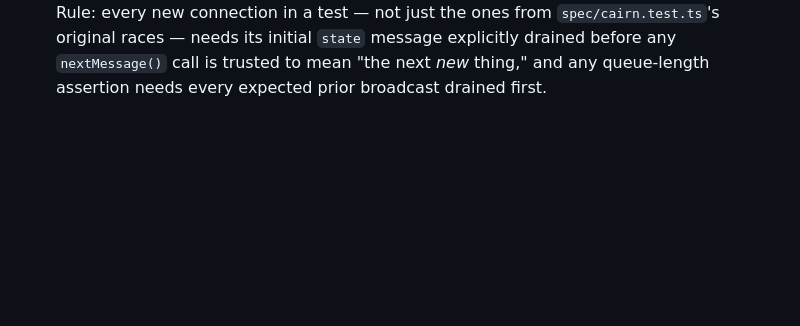
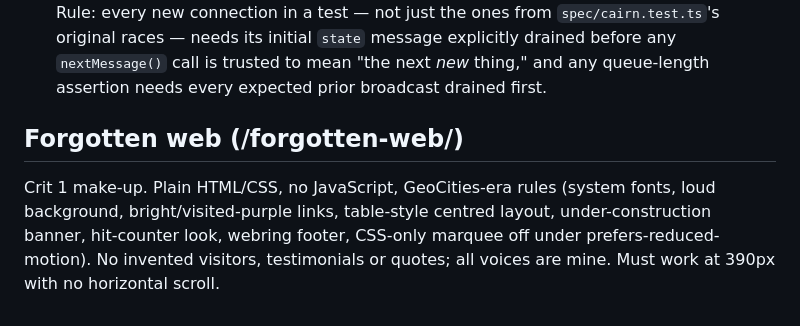
Before and after one commit to comp4020-agentic-coding-studio/comp4020-final-saiuppalapati7443, a Markdown page: CLAUDE.md, the part around the change. GitHub-like rendering; blank space fills up the shorter version.

Commit message:
Add Forgotten web rules to the harness
Co-Authored-By: Claude Sonnet 5 <noreply@anthropic.com>

```diff
--- a/CLAUDE.md
+++ b/CLAUDE.md
@@ -147,3 +147,12 @@ work today.
   explicitly drained before any `nextMessage()` call is trusted to mean "the
   next *new* thing," and any queue-length assertion needs every expected
   prior broadcast drained first.
+
+## Forgotten web (/forgotten-web/)
+
+Crit 1 make-up. Plain HTML/CSS, no JavaScript, GeoCities-era rules (system
+fonts, loud background, bright/visited-purple links, table-style centred
+layout, under-construction banner, hit-counter look, webring footer,
+CSS-only marquee off under prefers-reduced-motion). No invented visitors,
+testimonials or quotes; all voices are mine. Must work at 390px with no
+horizontal scroll.
```
